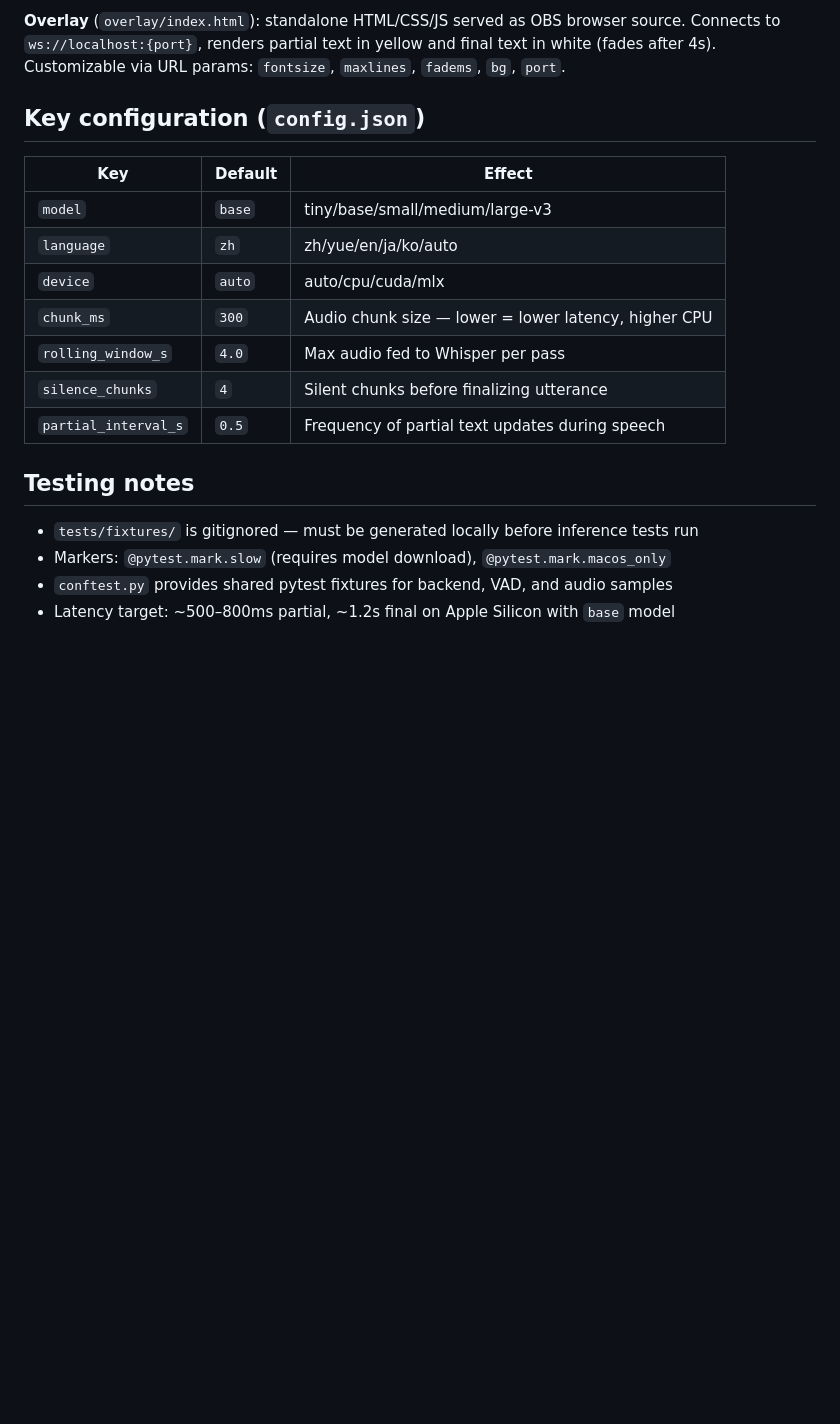
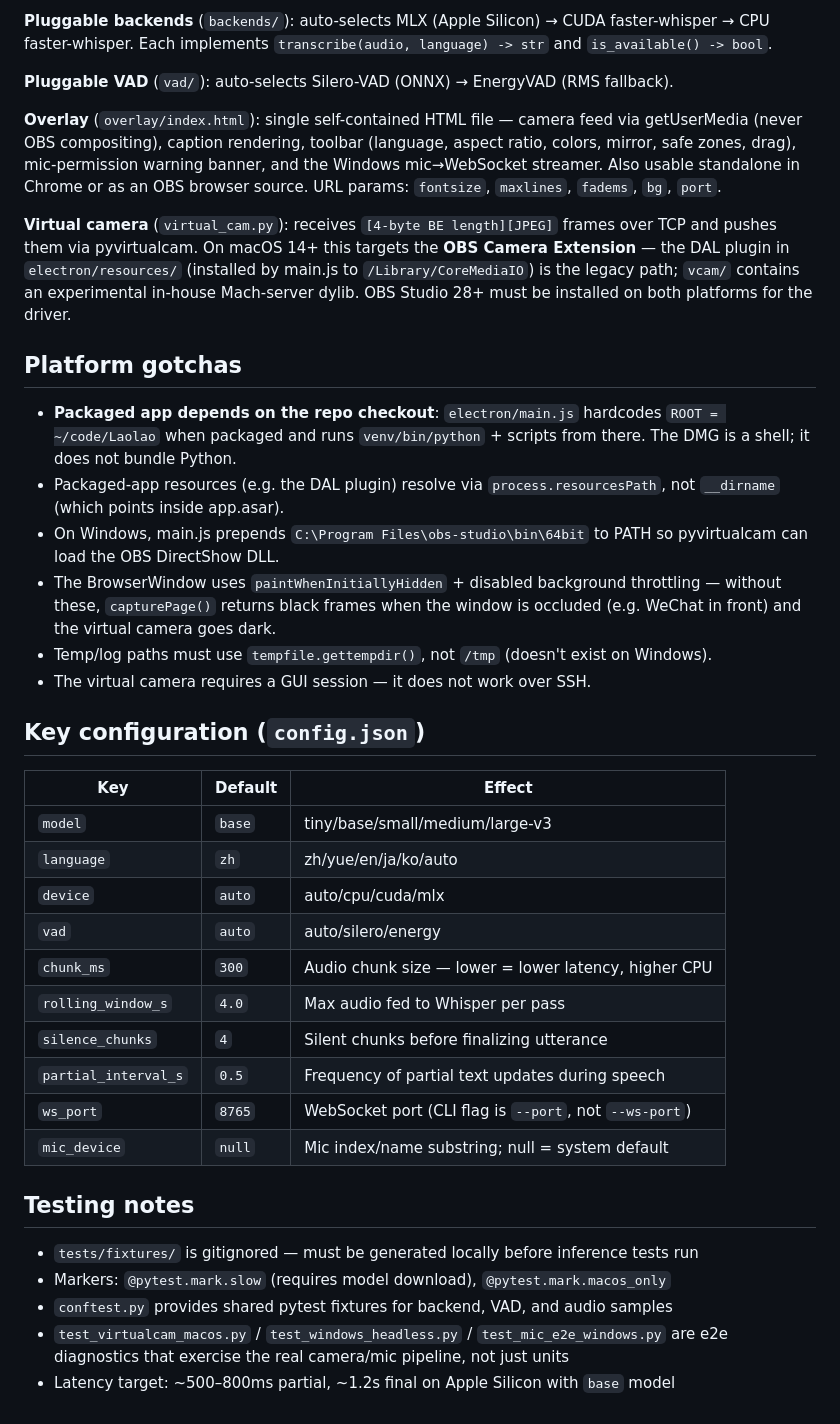
Before and after one commit to BensonRen/Laolao, a Markdown page: CLAUDE.md, the part around one of its changes. GitHub-like rendering; blank space fills up the shorter version.

```diff
--- a/CLAUDE.md
+++ b/CLAUDE.md
@@ -46,5 +64,20 @@ Microphone → sounddevice (16kHz mono f32) → audio queue
 
-**Overlay** (`overlay/index.html`): standalone HTML/CSS/JS served as OBS browser source. Connects to `ws://localhost:{port}`, renders partial text in yellow and final text in white (fades after 4s). Customizable via URL params: `fontsize`, `maxlines`, `fadems`, `bg`, `port`.
+**Pluggable backends** (`backends/`): auto-selects MLX (Apple Silicon) → CUDA faster-whisper → CPU faster-whisper. Each implements `transcribe(audio, language) -> str` and `is_available() -> bool`.
+
+**Pluggable VAD** (`vad/`): auto-selects Silero-VAD (ONNX) → EnergyVAD (RMS fallback).
+
+**Overlay** (`overlay/index.html`): single self-contained HTML file — camera feed via getUserMedia (never OBS compositing), caption rendering, toolbar (language, aspect ratio, colors, mirror, safe zones, drag), mic-permission warning banner, and the Windows mic→WebSocket streamer. Also usable standalone in Chrome or as an OBS browser source. URL params: `fontsize`, `maxlines`, `fadems`, `bg`, `port`.
+
+**Virtual camera** (`virtual_cam.py`): receives `[4-byte BE length][JPEG]` frames over TCP and pushes them via pyvirtualcam. On macOS 14+ this targets the **OBS Camera Extension** — the DAL plugin in `electron/resources/` (installed by main.js to `/Library/CoreMediaIO`) is the legacy path; `vcam/` contains an experimental in-house Mach-server dylib. OBS Studio 28+ must be installed on both platforms for the driver.
+
+## Platform gotchas
+
+- **Packaged app depends on the repo checkout**: `electron/main.js` hardcodes `ROOT = ~/code/Laolao` when packaged and runs `venv/bin/python` + scripts from there. The DMG is a shell; it does not bundle Python.
+- Packaged-app resources (e.g. the DAL plugin) resolve via `process.resourcesPath`, not `__dirname` (which points inside app.asar).
+- On Windows, main.js prepends `C:\Program Files\obs-studio\bin\64bit` to PATH so pyvirtualcam can load the OBS DirectShow DLL.
+- The BrowserWindow uses `paintWhenInitiallyHidden` + disabled background throttling — without these, `capturePage()` returns black frames when the window is occluded (e.g. WeChat in front) and the virtual camera goes dark.
+- Temp/log paths must use `tempfile.gettempdir()`, not `/tmp` (doesn't exist on Windows).
+- The virtual camera requires a GUI session — it does not work over SSH.
 
 ## Key configuration (`config.json`)
 
@@ -53,14 +86,18 @@ Microphone → sounddevice (16kHz mono f32) → audio queue
 | `model` | `base` | tiny/base/small/medium/large-v3 |
 | `language` | `zh` | zh/yue/en/ja/ko/auto |
 | `device` | `auto` | auto/cpu/cuda/mlx |
+| `vad` | `auto` | auto/silero/energy |
 | `chunk_ms` | `300` | Audio chunk size — lower = lower latency, higher CPU |
 | `rolling_window_s` | `4.0` | Max audio fed to Whisper per pass |
 | `silence_chunks` | `4` | Silent chunks before finalizing utterance |
 | `partial_interval_s` | `0.5` | Frequency of partial text updates during speech |
+| `ws_port` | `8765` | WebSocket port (CLI flag is `--port`, not `--ws-port`) |
+| `mic_device` | `null` | Mic index/name substring; null = system default |
 
 ## Testing notes
 
 - `tests/fixtures/` is gitignored — must be generated locally before inference tests run
 - Markers: `@pytest.mark.slow` (requires model download), `@pytest.mark.macos_only`
 - `conftest.py` provides shared pytest fixtures for backend, VAD, and audio samples
+- `test_virtualcam_macos.py` / `test_windows_headless.py` / `test_mic_e2e_windows.py` are e2e diagnostics that exercise the real camera/mic pipeline, not just units
 - Latency target: ~500–800ms partial, ~1.2s final on Apple Silicon with `base` model
```
Also changed, not shown: other parts of CLAUDE.md (+32 -14 lines).
